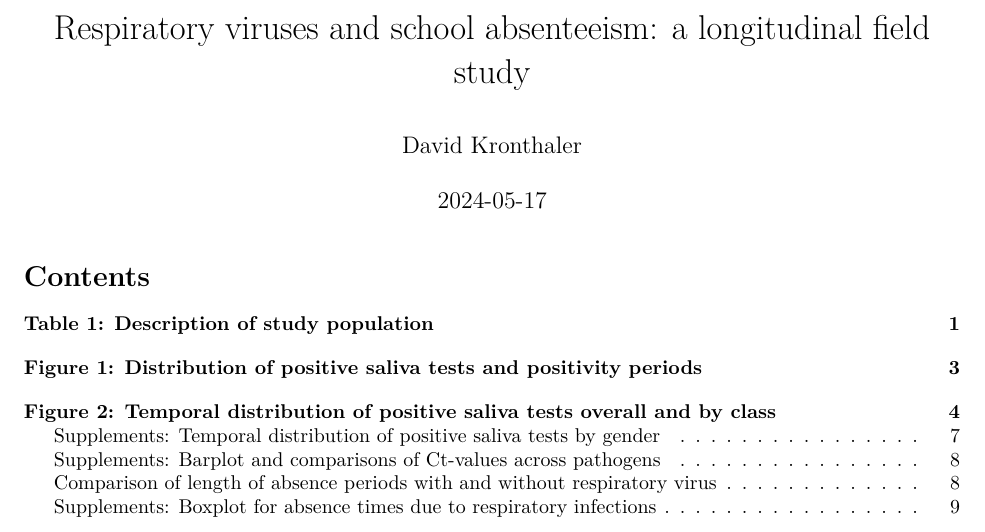
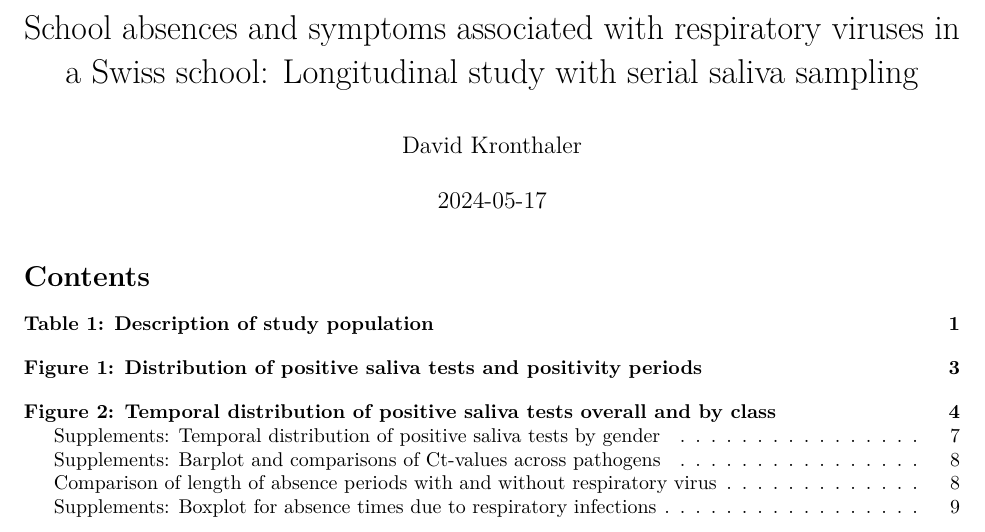
Before and after one commit to davidkronthaler-dk/mcid3_absences_symptoms, an R Markdown document (Code/analysis.Rmd): part of page 1 of 21, cut at the place of the change. Rendered offline with R 4.5, knitr and Pandoc, then LaTeX, with nearby package versions; some code elsewhere in the file could not run offline; common packages that the code uses without loading them are loaded.

Commit message:
Update code

```diff
--- a/Code/analysis.Rmd
+++ b/Code/analysis.Rmd
@@ -1,5 +1,5 @@
 ---
-title: 'Respiratory viruses and school absenteeism: a longitudinal field study'
+title: 'School absences and symptoms associated with respiratory viruses in a Swiss school: Longitudinal study with serial saliva sampling'
 author: "David Kronthaler"
 date: "2024-05-17"
 output:
```
